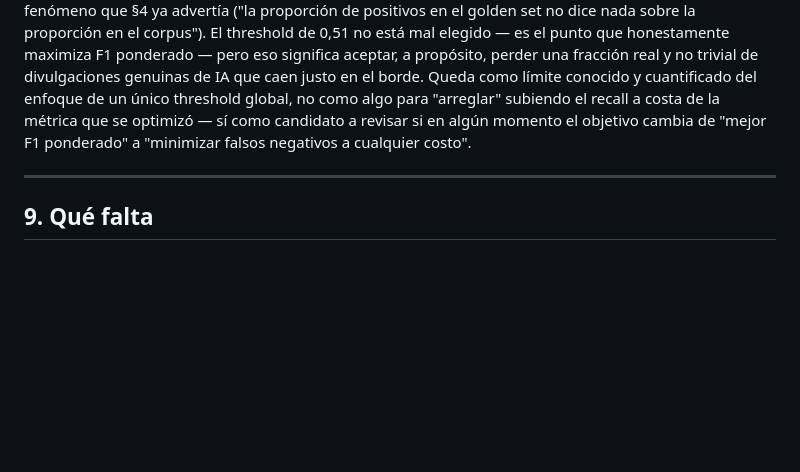
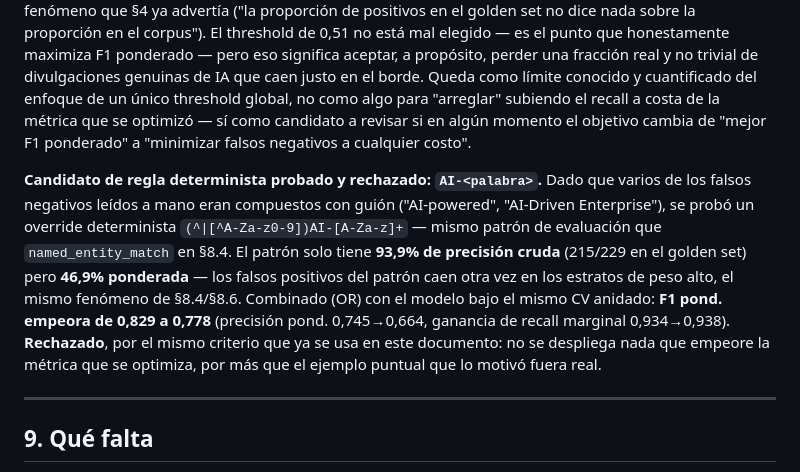
Before and after one commit to mrbungie/ai_disclosure_analysis, a Markdown page: docs/prefilter_evaluation.md, the part around the change. Rendered like a GitHub page; blank space fills up the shorter version.

Commit message:
Test and reject AI-hyphen deterministic override rule
User proposed forcing "AI-<word>" compounds (AI-powered, AI-Driven
Enterprise) positive by rule, motivated by real examples found in the
threshold-boundary false-negative review. Tested under the same nested-CV
discipline as §8.4's named_entity_match: 93.9% raw precision but only
46.9% weighted (false positives concentrate in heavily-weighted strata,
same failure mode as before). Combined with the model via OR, weighted F1
drops from 0.829 to 0.778. Rejected by the project's own standing
criterion -- never deploy something that worsens the optimized metric,
even when the motivating example was real.

Co-Authored-By: Claude Sonnet 5 <noreply@anthropic.com>
Claude-Session: https://claude.ai/code/session_016wAYjLADW4kguLGrVgVtRR

```diff
--- a/docs/prefilter_evaluation.md
+++ b/docs/prefilter_evaluation.md
@@ -997,6 +997,20 @@ cuantificado del enfoque de un único threshold global, no como algo para
 como candidato a revisar si en algún momento el objetivo cambia de
 "mejor F1 ponderado" a "minimizar falsos negativos a cualquier costo".
 
+**Candidato de regla determinista probado y rechazado: `AI-<palabra>`.**
+Dado que varios de los falsos negativos leídos a mano eran compuestos con
+guión ("AI-powered", "AI-Driven Enterprise"), se probó un override
+determinista `(^|[^A-Za-z0-9])AI-[A-Za-z]+` — mismo patrón de evaluación
+que `named_entity_match` en §8.4. El patrón solo tiene **93,9% de
+precisión cruda** (215/229 en el golden set) pero **46,9% ponderada** —
+los falsos positivos del patrón caen otra vez en los estratos de peso
+alto, el mismo fenómeno de §8.4/§8.6. Combinado (OR) con el modelo bajo el
+mismo CV anidado: **F1 pond. empeora de 0,829 a 0,778** (precisión pond.
+0,745→0,664, ganancia de recall marginal 0,934→0,938). **Rechazado**, por
+el mismo criterio que ya se usa en este documento: no se despliega nada
+que empeore la métrica que se optimiza, por más que el ejemplo puntual
+que lo motivó fuera real.
+
 ---
 
 ## 9. Qué falta
```
